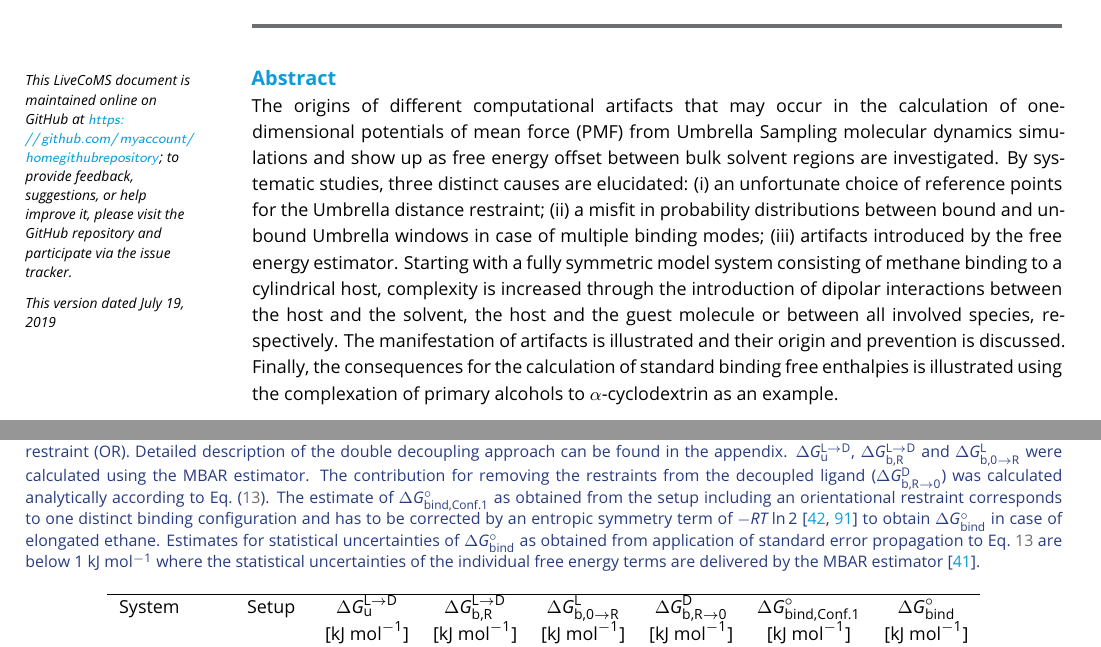
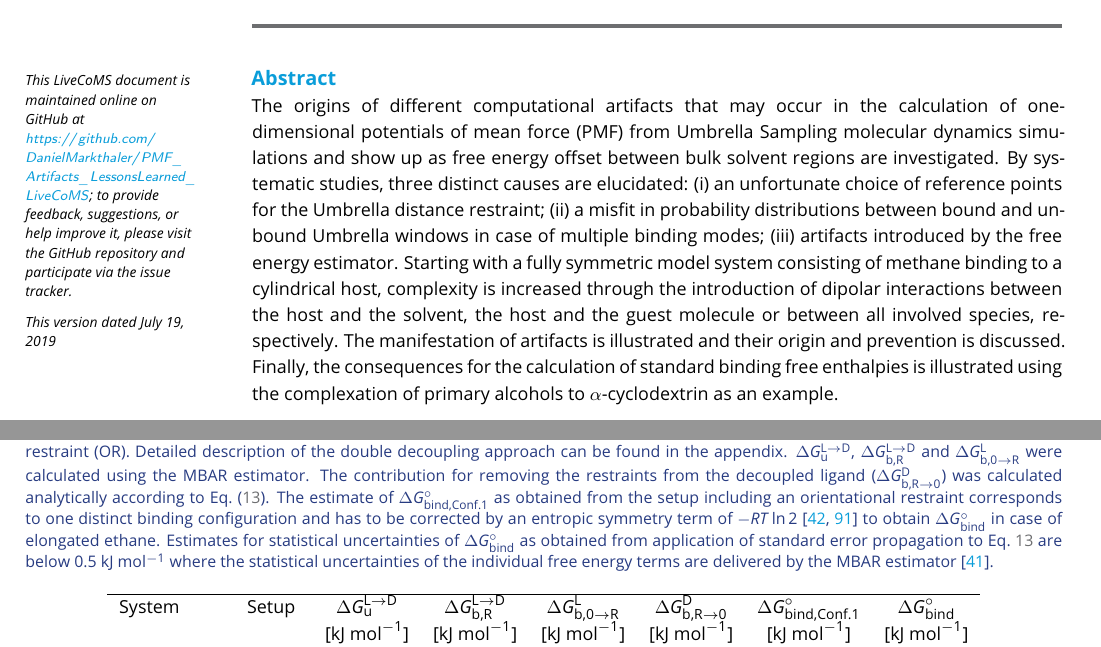
Before and after one commit to DanielMarkthaler/PMF_Artifacts_LessonsLearned_LiveCoMS, a LaTeX document (mydirectory/pmf_artefacts.tex): two parts of pages 1 and 25 of 25, joined at a grey line, cut so that both start at the same text. Compiled offline with pdfLaTeX.

Commit message:
Update pmf_artefacts.tex

```diff
--- a/mydirectory/pmf_artefacts.tex
+++ b/mydirectory/pmf_artefacts.tex
@@ -26,7 +26,8 @@
 %%%%%%%%%%%%%%%%%%%%%%%%%%%%%%%%%%%%%%%%%%%%%%%%%%%%%%%%%%%%
 
 \newcommand{\versionnumber}{1.0}  % you should update the minor version number in preprints and major version number of submissions.
-\newcommand{\githubrepository}{\url{https://github.com/myaccount/homegithubrepository}}  %this should be the main github repository for this article
+\newcommand{\githubrepository}{\url{https://github.com/DanielMarkthaler/PMF_Artifacts_LessonsLearned_LiveCoMS}}  %this should be the main github repository for this article
+
 
 %%%%%%%%%%%%%%%%%%%%%%%%%%%%%%%%%%%%%%%%%%%%%%%%%%%%%%%%%%%%
 %%% ARTICLE SETUP
@@ -1252,7 +1253,7 @@ $\Delta G^\mathrm{L \rightarrow D}_\mathrm{u}$, $\Delta G^\mathrm{L \rightarrow
 The contribution for removing the restraints from the decoupled ligand ($\Delta G^\mathrm{D}_\mathrm{b, R \rightarrow 0}$) was calculated analytically according to Eq.~(\ref{eq:DGrottrans_DDM}).
 The estimate of $\Delta G^\circ_\mathrm{bind, Conf. 1}$ as obtained from the setup including an orientational restraint corresponds to one distinct binding configuration and has to be corrected
 by an entropic symmetry term of $-RT \ln 2$~\cite{gilson2013correction, hermans1997inclusion} to obtain $\Delta G^\circ_\mathrm{bind}$ in case of elongated ethane.
-Estimates for statistical uncertainties of $\Delta G^\circ_\mathrm{bind}$ as obtained from application of standard error propagation to Eq.~\ref{eq:DGrottrans_DDM} are below 1~kJ~mol$^{-1}$ where
+Estimates for statistical uncertainties of $\Delta G^\circ_\mathrm{bind}$ as obtained from application of standard error propagation to Eq.~\ref{eq:DGrottrans_DDM} are below 0.5~kJ~mol$^{-1}$ where
 the statistical uncertainties of the individual free energy terms are delivered by the MBAR estimator~\cite{shirts2008statistically}.
 }
 \centering
```
